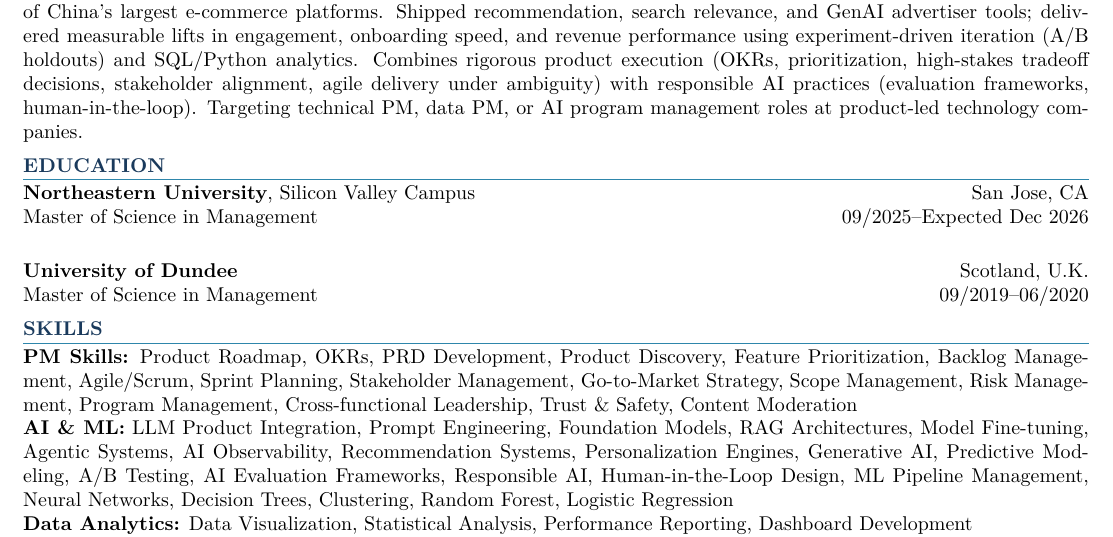
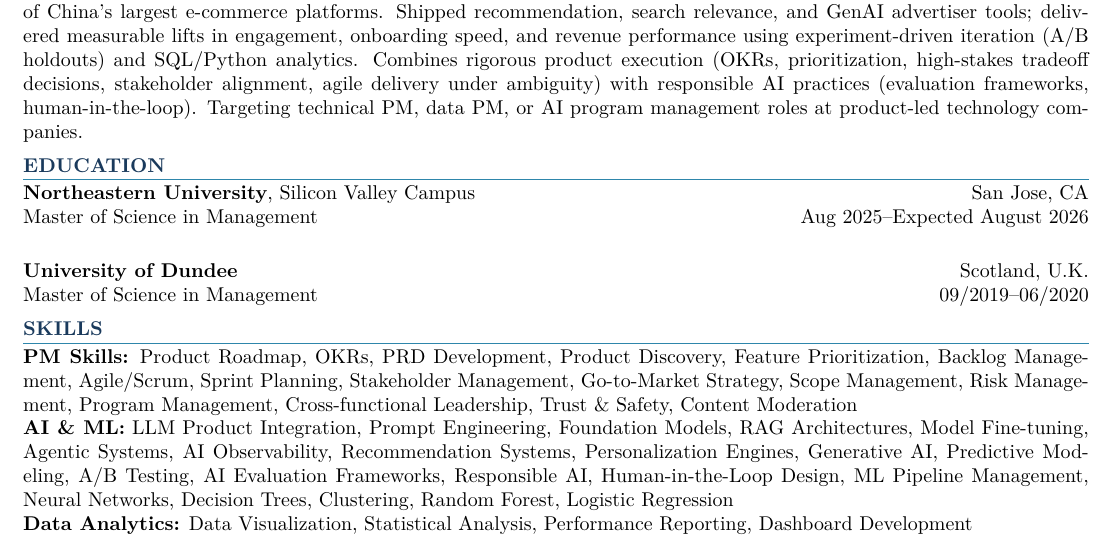
Before and after one commit to liukunli/jie-liu-career, a LaTeX CV (src/jie_liu_resume.tex): part of the page, cut so that both start at the same text. Compiled offline with pdfLaTeX.

Commit message:
Update Northeastern University start date to Aug 2025 and expected graduation to August 2026
Co-Authored-By: Claude Sonnet 4.6 <noreply@anthropic.com>

```diff
--- a/src/jie_liu_resume.tex
+++ b/src/jie_liu_resume.tex
@@ -50,7 +50,7 @@ AI-native product manager with 5+ years owning end-to-end ML product roadmaps fo
 \section{Education}
 
 \textbf{Northeastern University}, Silicon Valley Campus \hfill San Jose, CA\\
-Master of Science in Management \hfill 09/2025--Expected Dec 2026\\
+Master of Science in Management \hfill Aug 2025--Expected August 2026\\
 
 \smallskip
 
```
Also changed, not shown: jie_liu_resume.pdf.
